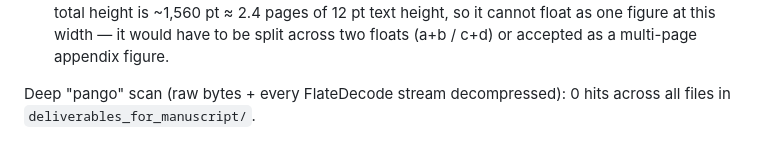
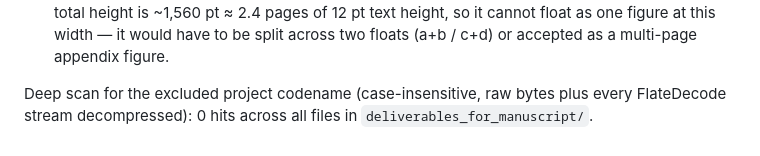
Before and after one commit to meteorboyF/BCRA_paper_prototype, a Markdown page: deliverables_for_manuscript/FIGURES_NOTE.md, the part around the change. Rendered like a GitHub page.

Commit message:
deliverables: scrub codename literal from FIGURES_NOTE.md scan sentence

```diff
--- a/deliverables_for_manuscript/FIGURES_NOTE.md
+++ b/deliverables_for_manuscript/FIGURES_NOTE.md
@@ -80,5 +80,6 @@ true size and need no further scaling. Build sources:
   float as one figure at this width — it would have to be split across
   two floats (a+b / c+d) or accepted as a multi-page appendix figure.
 
-Deep "pango" scan (raw bytes + every FlateDecode stream decompressed):
-0 hits across all files in `deliverables_for_manuscript/`.
+Deep scan for the excluded project codename (case-insensitive, raw
+bytes plus every FlateDecode stream decompressed): 0 hits across all
+files in `deliverables_for_manuscript/`.
```
